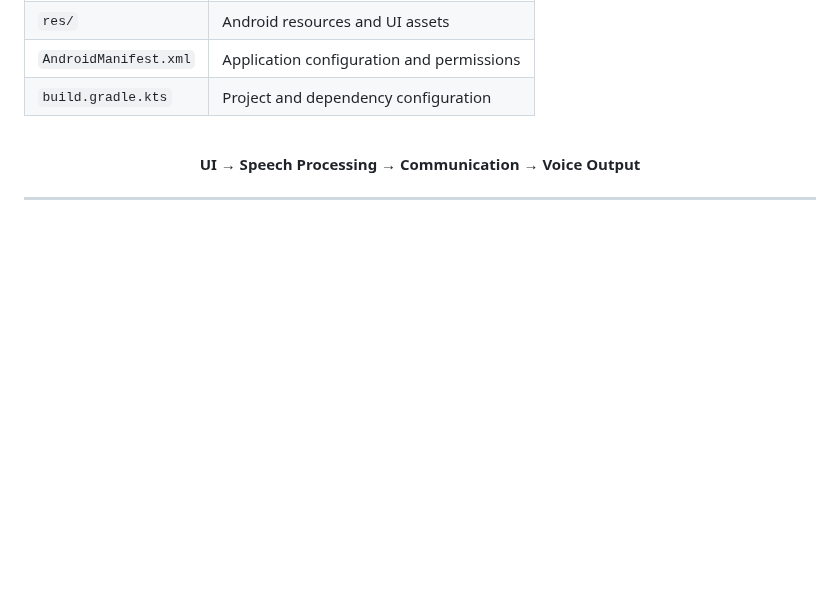
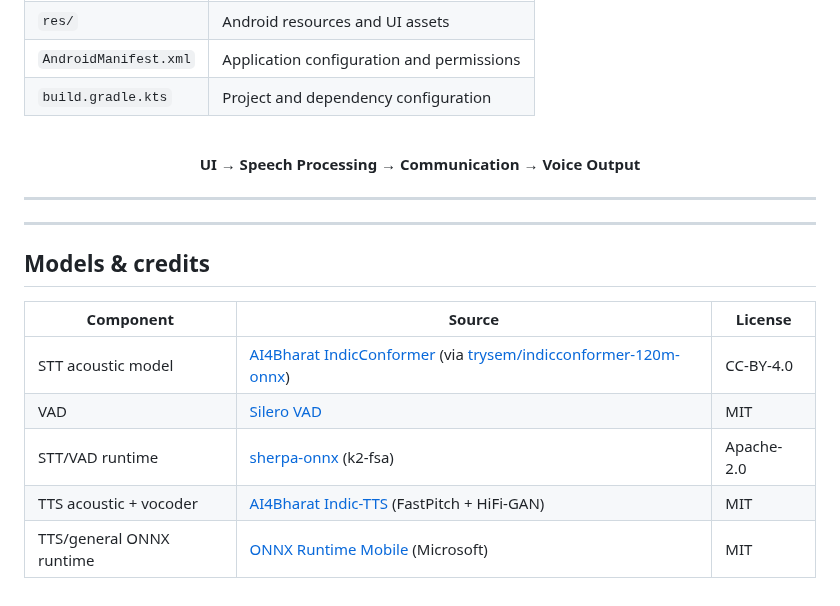
Before and after one commit to uditya001/iTantra, a Markdown page: README.md, the part around the change. Drawn GitHub-style; blank space fills up the shorter version.

```diff
--- a/README.md
+++ b/README.md
@@ -470,3 +470,15 @@ iTantra/
 </div>
 
 ---
+
+---
+
+## Models & credits
+
+| Component | Source | License |
+|---|---|---|
+| STT acoustic model | [AI4Bharat IndicConformer](https://github.com/AI4Bharat/IndicConformer) (via [trysem/indicconformer-120m-onnx](https://github.com/trysem/indicconformer-120m-onnx)) | CC-BY-4.0 |
+| VAD | [Silero VAD](https://github.com/snakers4/silero-vad) | MIT |
+| STT/VAD runtime | [sherpa-onnx](https://github.com/k2-fsa/sherpa-onnx) (k2-fsa) | Apache-2.0 |
+| TTS acoustic + vocoder | [AI4Bharat Indic-TTS](https://github.com/AI4Bharat/Indic-TTS) (FastPitch + HiFi-GAN) | MIT |
+| TTS/general ONNX runtime | [ONNX Runtime Mobile](https://github.com/microsoft/onnxruntime) (Microsoft) | MIT |
```
